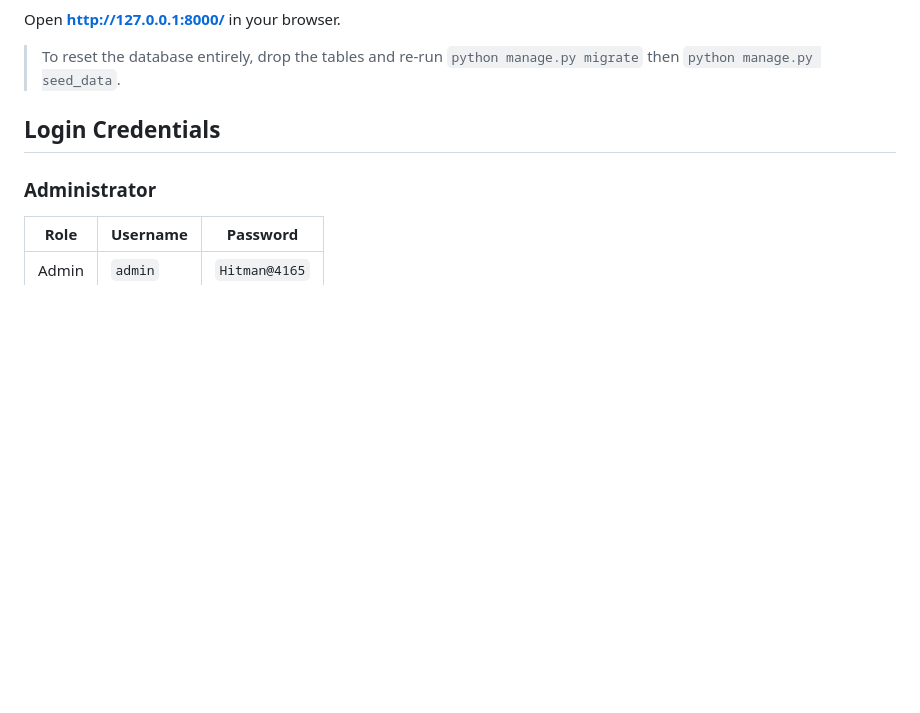
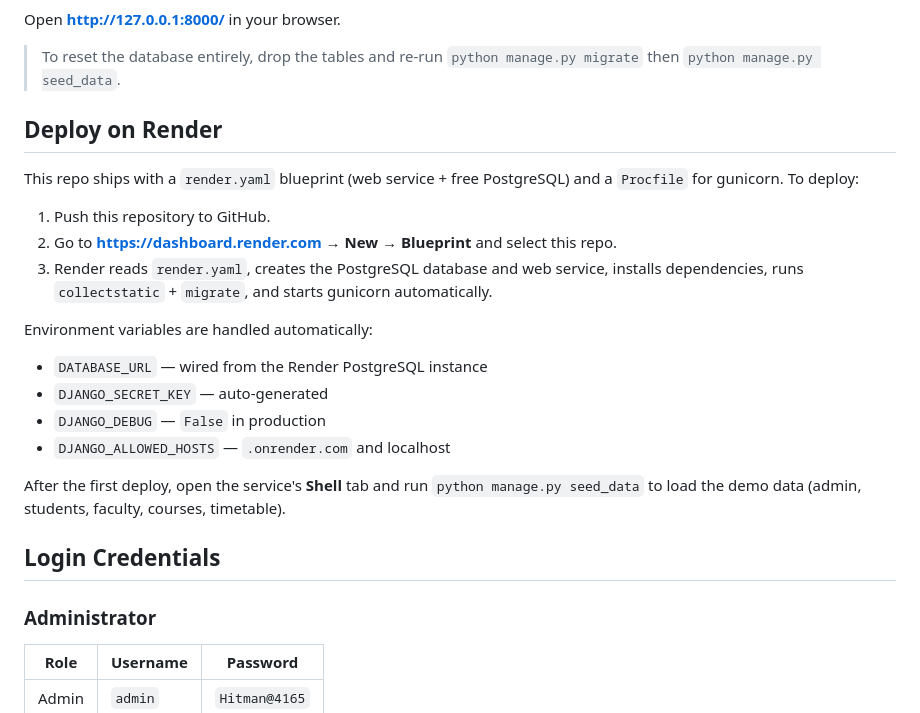
Before and after one commit to divyanshh22/College-ERP-System, a Markdown page: README.md, the part around the change. Rendered like a GitHub page; blank space fills up the shorter version.

Commit message:
Add Render deployment instructions to README

```diff
--- a/README.md
+++ b/README.md
@@ -60,6 +60,23 @@ python manage.py runserver
 Open **http://127.0.0.1:8000/** in your browser.
 
 > To reset the database entirely, drop the tables and re-run `python manage.py migrate` then `python manage.py seed_data`.
+
+## Deploy on Render
+
+This repo ships with a `render.yaml` blueprint (web service + free PostgreSQL) and a `Procfile` for gunicorn. To deploy:
+
+1. Push this repository to GitHub.
+2. Go to **https://dashboard.render.com** → **New** → **Blueprint** and select this repo.
+3. Render reads `render.yaml`, creates the PostgreSQL database and web service, installs dependencies, runs `collectstatic` + `migrate`, and starts gunicorn automatically.
+
+Environment variables are handled automatically:
+
+- `DATABASE_URL` — wired from the Render PostgreSQL instance
+- `DJANGO_SECRET_KEY` — auto-generated
+- `DJANGO_DEBUG` — `False` in production
+- `DJANGO_ALLOWED_HOSTS` — `.onrender.com` and localhost
+
+After the first deploy, open the service's **Shell** tab and run `python manage.py seed_data` to load the demo data (admin, students, faculty, courses, timetable).
 
 ## Login Credentials
 
```
